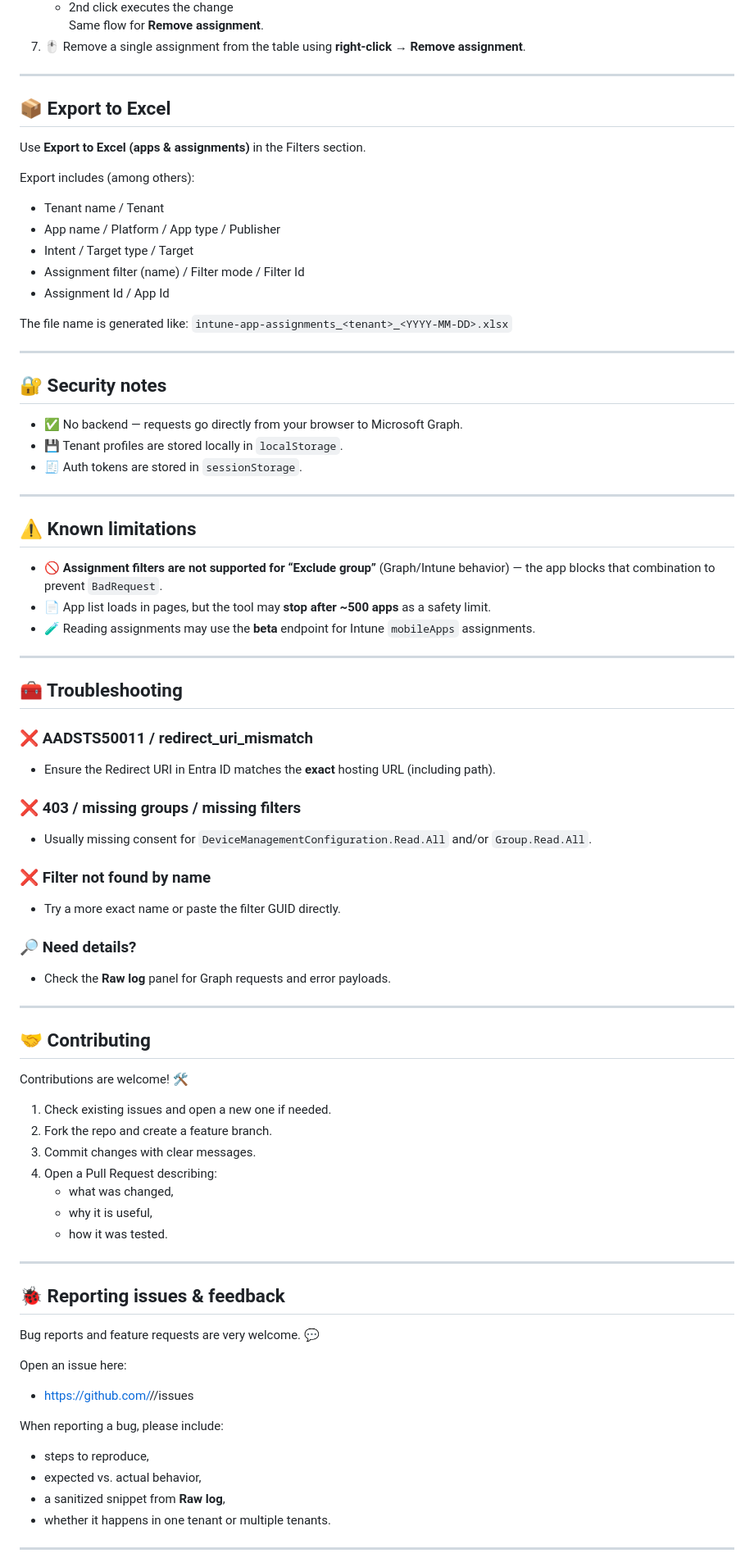
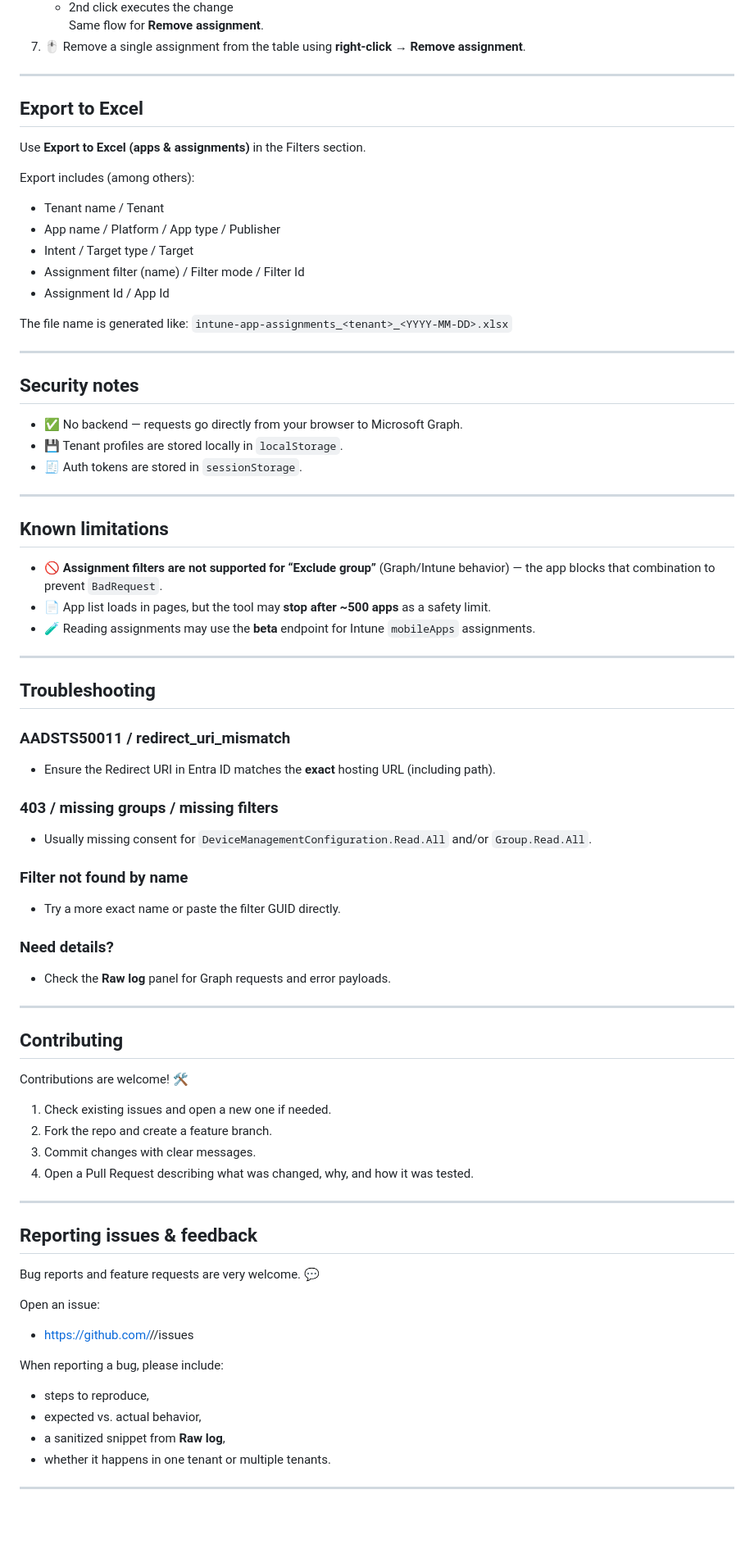
Before and after one commit to rafallz10100/IntuneAppBulkAssignment, a Markdown page: README.md, the part around one of its changes. Shown at 82% size. Rendered like a GitHub page; blank space fills up the shorter version.

```diff
--- a/README.md
+++ b/README.md
@@ -94,9 +95,9 @@ The app derives Redirect URI from the current page URL (`window.location.origin
    Same flow for **Remove assignment**.
 7. 🖱️ Remove a single assignment from the table using **right-click → Remove assignment**.
 
-* * *
+---
 
-## 📦 Export to Excel
+## Export to Excel
 Use **Export to Excel (apps & assignments)** in the Filters section.
 
 Export includes (among others):
@@ -109,54 +110,52 @@ Export includes (among others):
 The file name is generated like:
 `intune-app-assignments_<tenant>_<YYYY-MM-DD>.xlsx`
 
-* * *
+---
 
-## 🔐 Security notes
+## Security notes
 - ✅ No backend — requests go directly from your browser to Microsoft Graph.
 - 💾 Tenant profiles are stored locally in `localStorage`.
 - 🧾 Auth tokens are stored in `sessionStorage`.
 
-* * *
+---
 
-## ⚠️ Known limitations
+## Known limitations
 - 🚫 **Assignment filters are not supported for “Exclude group”** (Graph/Intune behavior) — the app blocks that combination to prevent `BadRequest`.
 - 📄 App list loads in pages, but the tool may **stop after ~500 apps** as a safety limit.
 - 🧪 Reading assignments may use the **beta** endpoint for Intune `mobileApps` assignments.
 
-* * *
+---
 
-## 🧰 Troubleshooting
-### ❌ AADSTS50011 / redirect_uri_mismatch
+## Troubleshooting
+
+### AADSTS50011 / redirect_uri_mismatch
 - Ensure the Redirect URI in Entra ID matches the **exact** hosting URL (including path).
 
-### ❌ 403 / missing groups / missing filters
+### 403 / missing groups / missing filters
 - Usually missing consent for `DeviceManagementConfiguration.Read.All` and/or `Group.Read.All`.
 
-### ❌ Filter not found by name
+### Filter not found by name
 - Try a more exact name or paste the filter GUID directly.
 
-### 🔎 Need details?
+### Need details?
 - Check the **Raw log** panel for Graph requests and error payloads.
 
-* * *
+---
 
-## 🤝 Contributing
+## Contributing
 Contributions are welcome! 🛠️
 
 1. Check existing issues and open a new one if needed.
 2. Fork the repo and create a feature branch.
 3. Commit changes with clear messages.
-4. Open a Pull Request describing:
-   - what was changed,
-   - why it is useful,
-   - how it was tested.
+4. Open a Pull Request describing what was changed, why, and how it was tested.
 
-* * *
+---
 
-## 🐞 Reporting issues & feedback
+## Reporting issues & feedback
 Bug reports and feature requests are very welcome. 💬
 
-Open an issue here:
+Open an issue:
 - https://github.com/<OWNER>/<REPO>/issues
 
 When reporting a bug, please include:
@@ -165,5 +164,5 @@ When reporting a bug, please include:
 - a sanitized snippet from **Raw log**,
 - whether it happens in one tenant or multiple tenants.
 
-* * *
+---
 
```
Also changed, not shown: other parts of README.md (+24 -23 lines).
